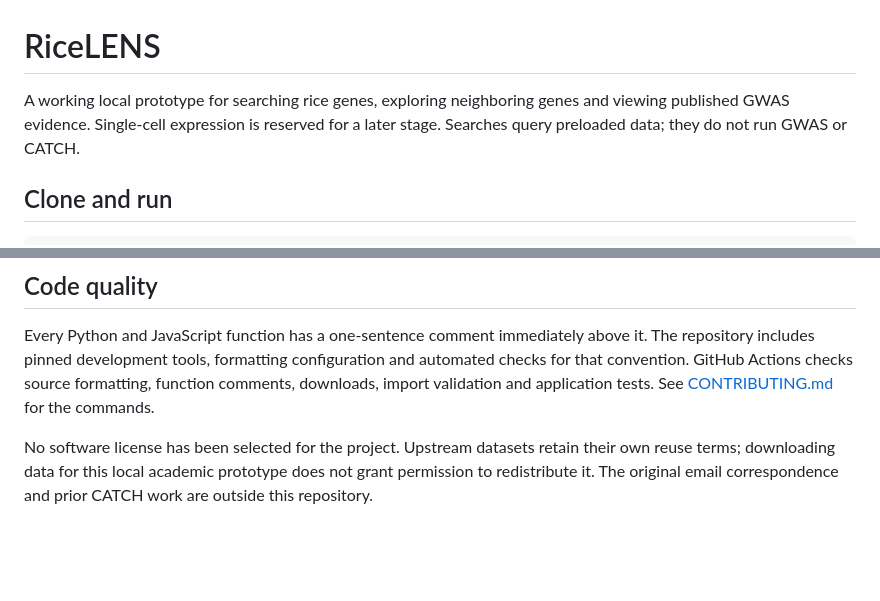
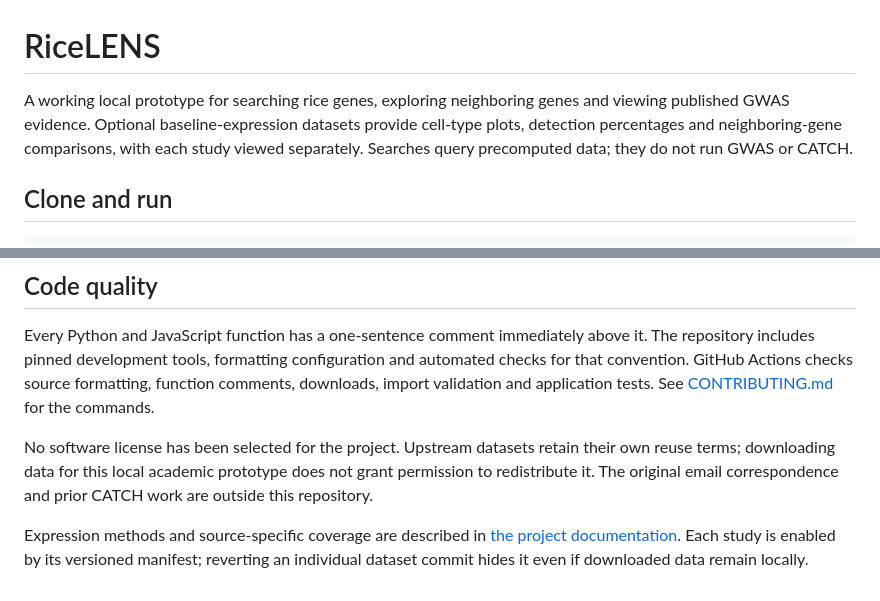
Before and after one commit to s4sharif/rice-gene-explorer, a Markdown page: README.md, 2 parts joined by grey strips. GitHub-like rendering; blank space fills up the shorter version.

Commit message:
Add baseline expression framework and Robertson controls

```diff
--- a/README.md
+++ b/README.md
@@ -1,6 +1,6 @@
 # RiceLENS
 
-A working local prototype for searching rice genes, exploring neighboring genes and viewing published GWAS evidence. Single-cell expression is reserved for a later stage. Searches query preloaded data; they do not run GWAS or CATCH.
+A working local prototype for searching rice genes, exploring neighboring genes and viewing published GWAS evidence. Optional baseline-expression datasets provide cell-type plots, detection percentages and neighboring-gene comparisons, with each study viewed separately. Searches query precomputed data; they do not run GWAS or CATCH.
 
 ## Clone and run
 
@@ -101,3 +101,5 @@ To repeat the optional primary-table review, run `python3 audit_publications.py
 Every Python and JavaScript function has a one-sentence comment immediately above it. The repository includes pinned development tools, formatting configuration and automated checks for that convention. GitHub Actions checks source formatting, function comments, downloads, import validation and application tests. See [CONTRIBUTING.md](CONTRIBUTING.md) for the commands.
 
 No software license has been selected for the project. Upstream datasets retain their own reuse terms; downloading data for this local academic prototype does not grant permission to redistribute it. The original email correspondence and prior CATCH work are outside this repository.
+
+Expression methods and source-specific coverage are described in [the project documentation](docs/). Each study is enabled by its versioned manifest; reverting an individual dataset commit hides it even if downloaded data remain locally.
```
Also changed, not shown: other parts of README.md (+1 -1 lines), docs/baseline_expression.md (added, +65 -0 lines), docs/baseline_comparison.jpg (added), 16 other files.
